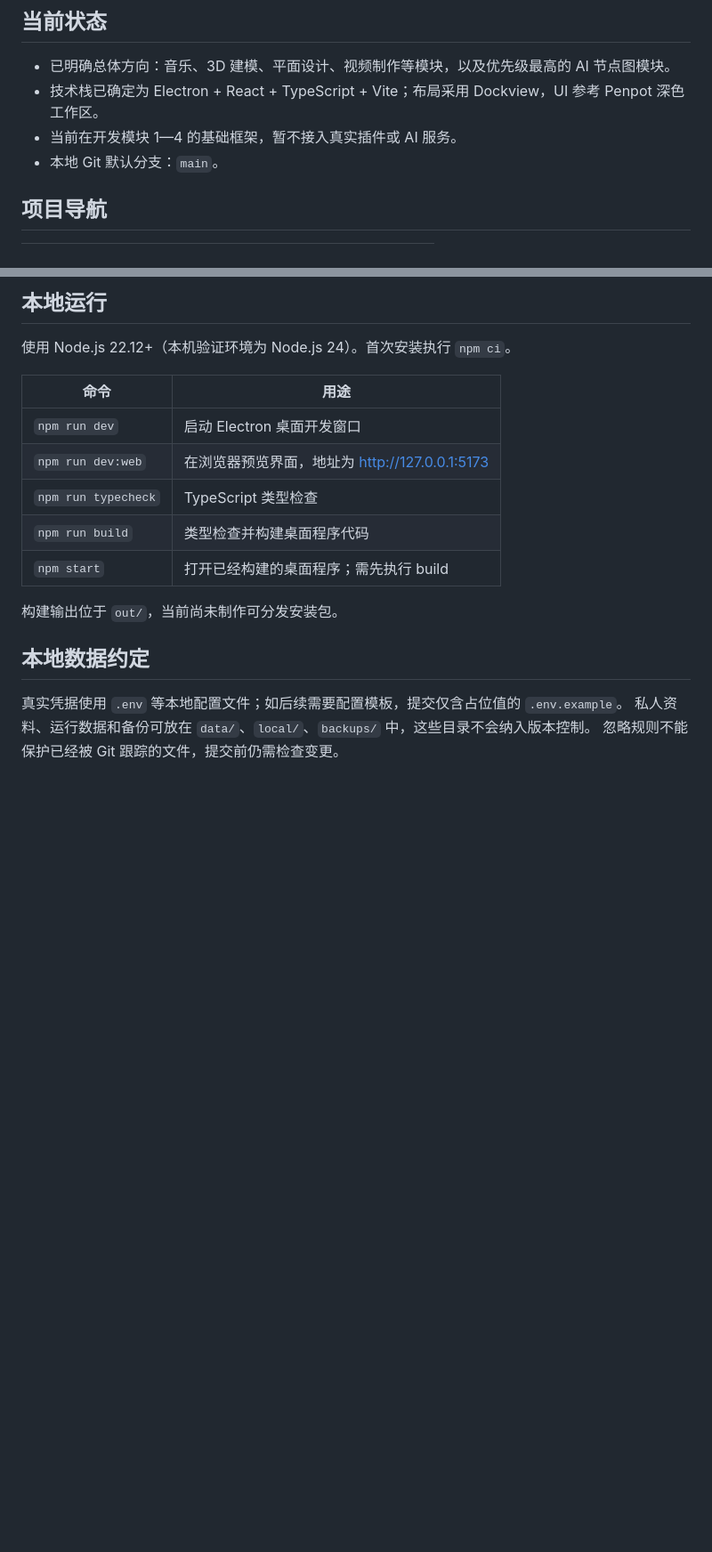
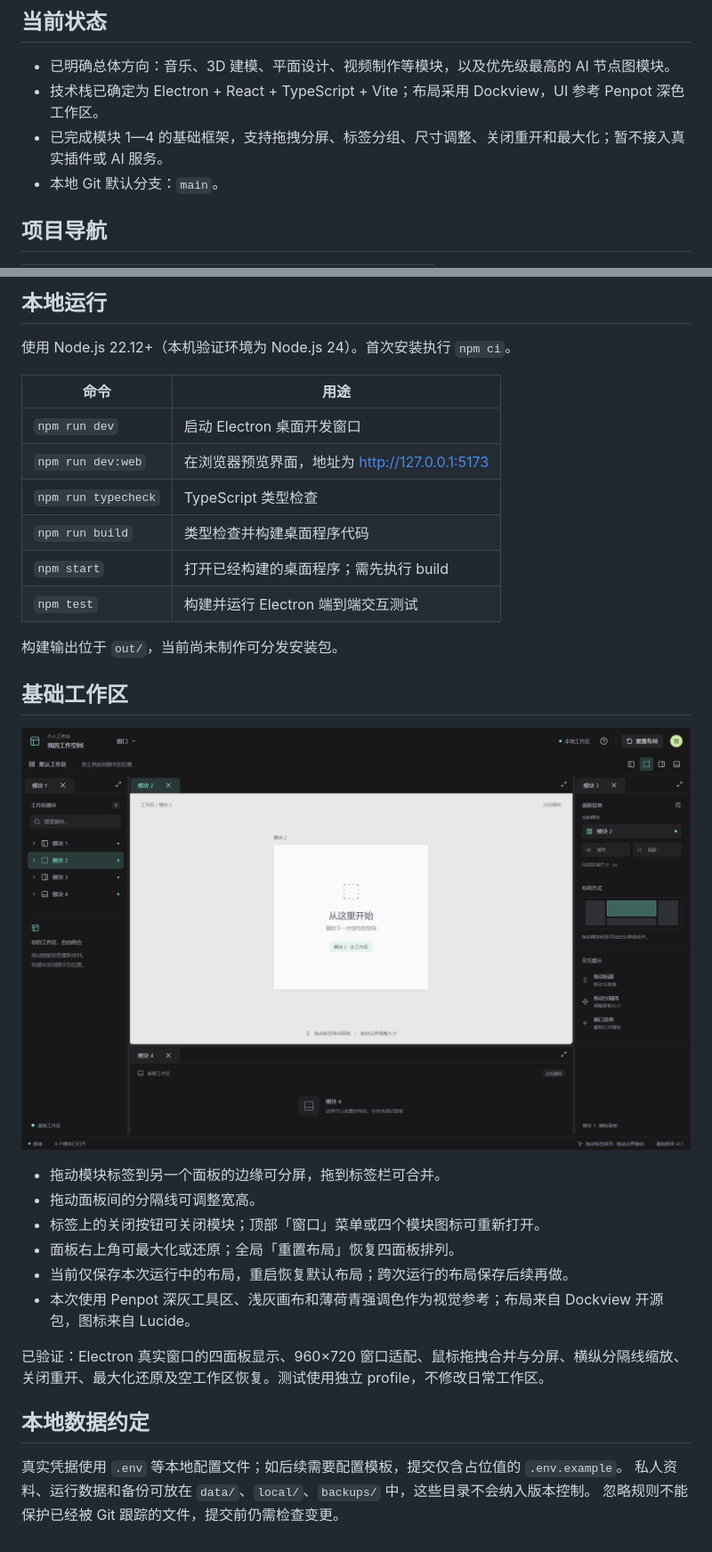
Before and after one commit to m1597/My-personal-workbench, a Markdown page: README.md, 2 parts joined by grey strips. Shown at 89% size. Drawn GitHub-style; pictures changed too: docs/images/workbench.png (added); blank space fills up the shorter version.

Commit message:
feat: 实现 Penpot 风格四模块停靠与缩放工作区

```diff
--- a/README.md
+++ b/README.md
@@ -6,7 +6,7 @@
 
 - 已明确总体方向：音乐、3D 建模、平面设计、视频制作等模块，以及优先级最高的 AI 节点图模块。
 - 技术栈已确定为 Electron + React + TypeScript + Vite；布局采用 Dockview，UI 参考 Penpot 深色工作区。
-- 当前在开发模块 1—4 的基础框架，暂不接入真实插件或 AI 服务。
+- 已完成模块 1—4 的基础框架，支持拖拽分屏、标签分组、尺寸调整、关闭重开和最大化；暂不接入真实插件或 AI 服务。
 - 本地 Git 默认分支：`main`。
 
 ## 项目导航
@@ -30,8 +30,22 @@
 | `npm run typecheck` | TypeScript 类型检查 |
 | `npm run build` | 类型检查并构建桌面程序代码 |
 | `npm start` | 打开已经构建的桌面程序；需先执行 build |
+| `npm test` | 构建并运行 Electron 端到端交互测试 |
 
 构建输出位于 `out/`，当前尚未制作可分发安装包。
+
+## 基础工作区
+
+![工作区实际截图](docs/images/workbench.png)
+
+- 拖动模块标签到另一个面板的边缘可分屏，拖到标签栏可合并。
+- 拖动面板间的分隔线可调整宽高。
+- 标签上的关闭按钮可关闭模块；顶部「窗口」菜单或四个模块图标可重新打开。
+- 面板右上角可最大化或还原；全局「重置布局」恢复四面板排列。
+- 当前仅保存本次运行中的布局，重启恢复默认布局；跨次运行的布局保存后续再做。
+- 本次使用 Penpot 深灰工具区、浅灰画布和薄荷青强调色作为视觉参考；布局来自 Dockview 开源包，图标来自 Lucide。
+
+已验证：Electron 真实窗口的四面板显示、960×720 窗口适配、鼠标拖拽合并与分屏、横纵分隔线缩放、关闭重开、最大化还原及空工作区恢复。测试使用独立 profile，不修改日常工作区。
 
 ## 本地数据约定
 
```
Also changed, not shown: 9 other files.
